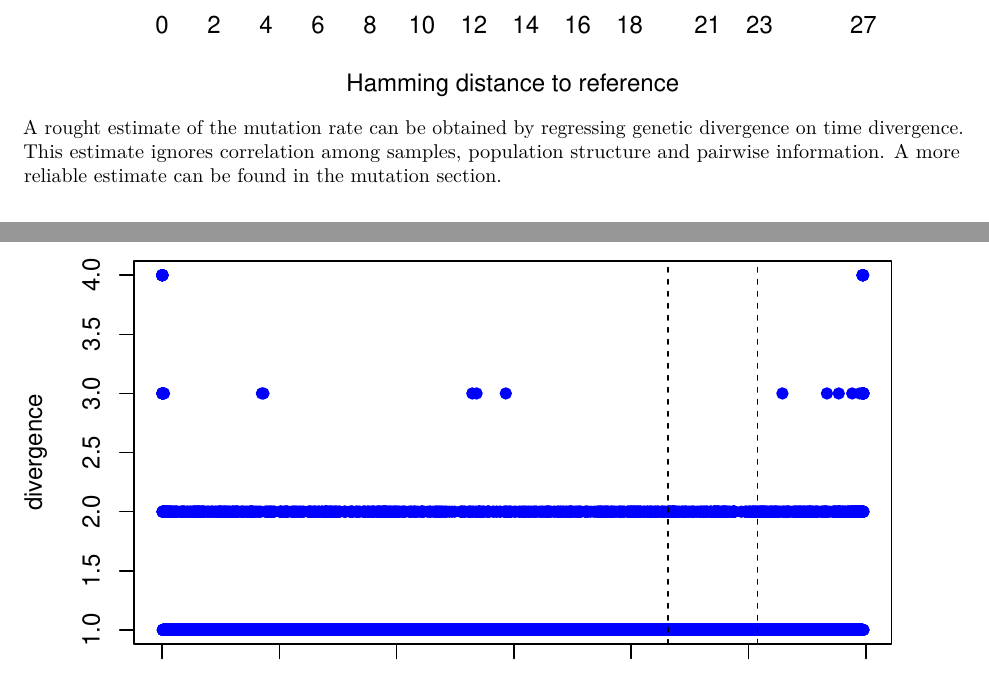
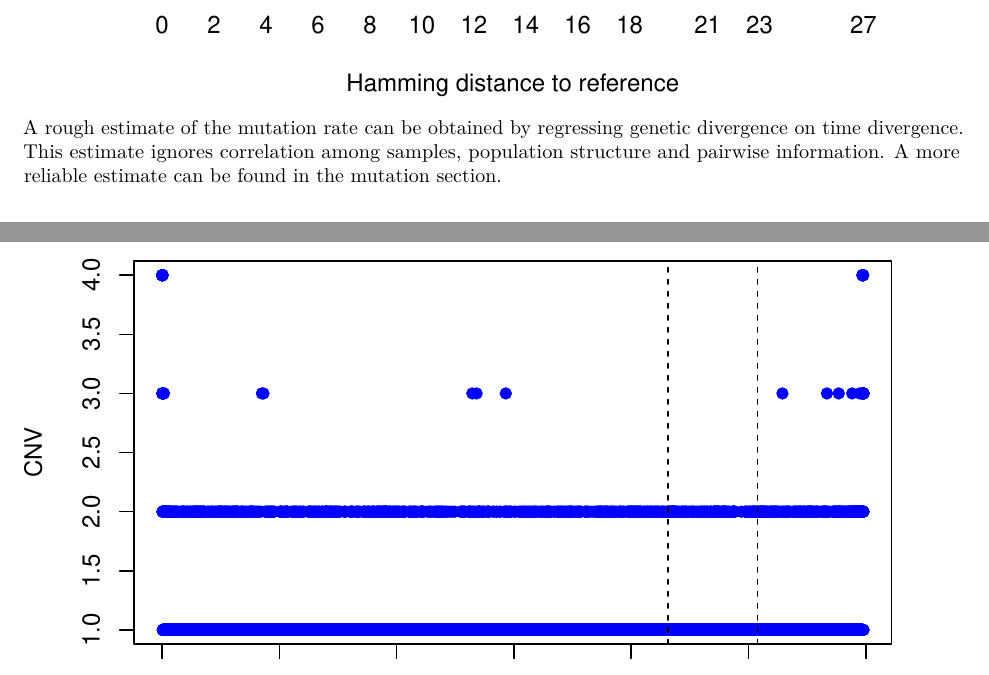
Before and after one commit to JuliaPalacios/Covid19_Analyses, an R Markdown document (Rcode/Initial_analysis.Rmd): two parts of pages 3 and 4 of 5, joined at a grey line, cut so that both start at the same text. The pictures show the output file Rcode/Initial_analysis.pdf that the author committed with the source.

Commit message:
before comment

````diff
--- a/Rcode/Initial_analysis.Rmd
+++ b/Rcode/Initial_analysis.Rmd
@@ -49,7 +49,7 @@ ref<-which(meta_fig$strain==root)
 plot(table(hamming[ref,]),ylab="Frequency",xlab="Hamming distance to reference")
 ```
 
-A rought estimate of the mutation rate can be obtained by regressing genetic divergence on time divergence. This estimate ignores correlation among samples, population structure and pairwise information. A more reliable estimate can be found in the mutation section.
+A rough estimate of the mutation rate can be obtained by regressing genetic divergence on time divergence. This estimate ignores correlation among samples, population structure and pairwise information. A more reliable estimate can be found in the mutation section.
 
 ```{r,echo=FALSE}
 par(mfrow=c(1,1))
````
Also changed, not shown: Rcode/Initial_analysis.pdf, Rcode/Initial_analysis.Rmd (2 more changed lines).
